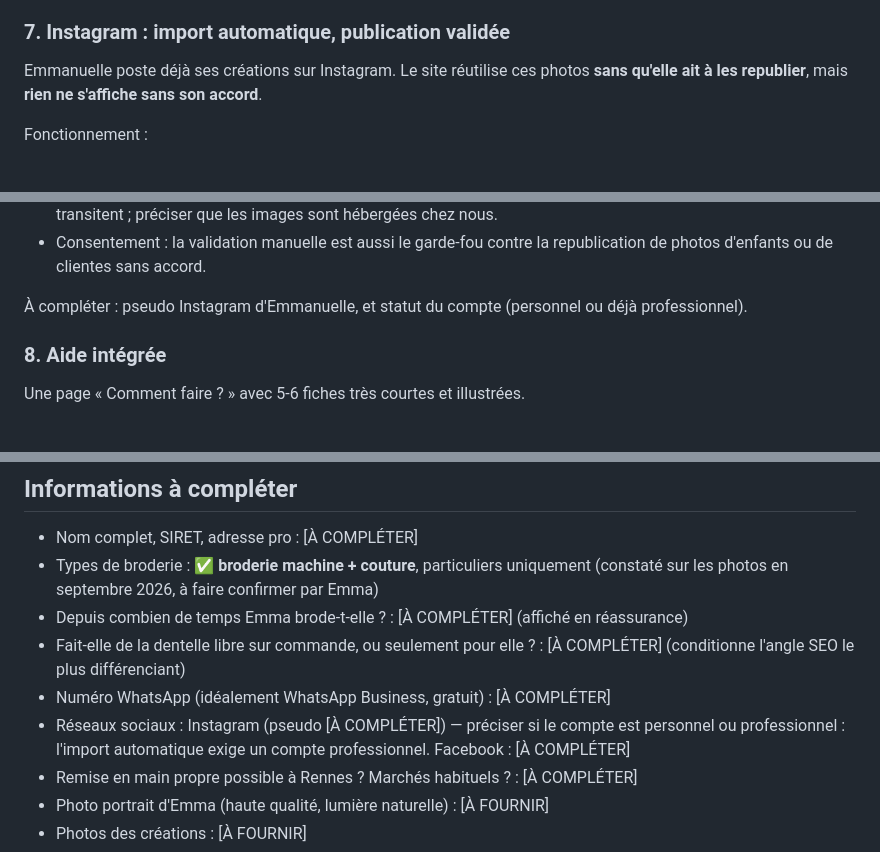
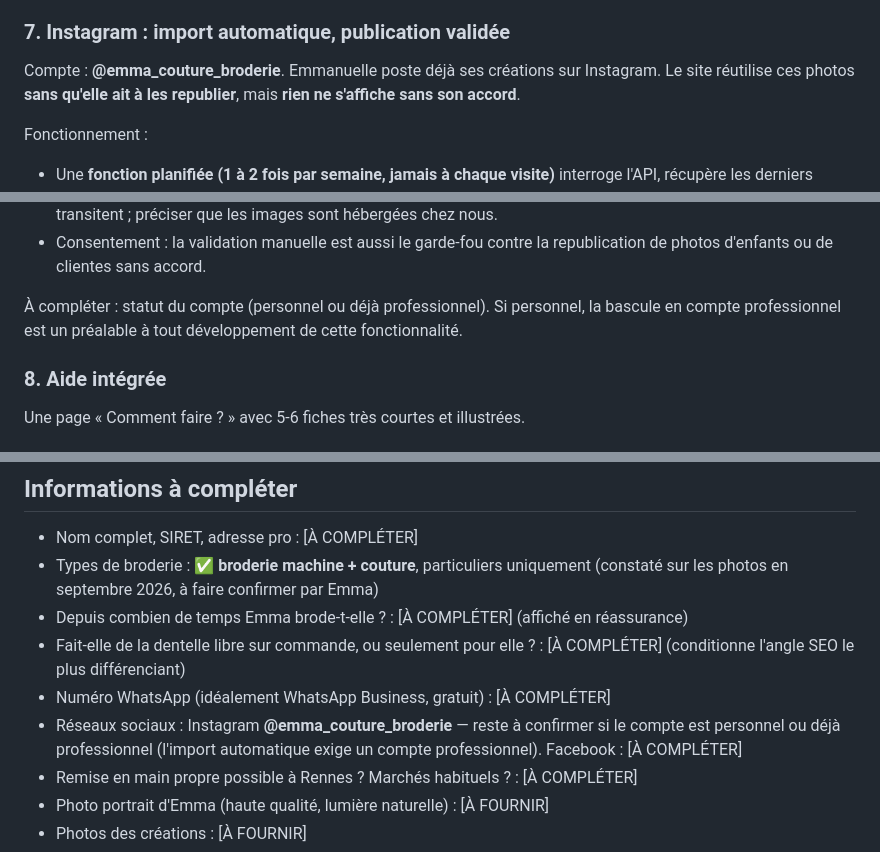
Before and after one commit to 58np95y6s6-svg/Emma-couture, a Markdown page: CLAUDE.md, 3 parts joined by grey strips. Drawn GitHub-style.

Commit message:
CDC : renseigner le compte Instagram @emma_couture_broderie
Reste à confirmer s'il est personnel ou déjà professionnel : la bascule en
compte professionnel conditionne toute la fonctionnalité d'import.

Co-Authored-By: Claude Opus 5 <noreply@anthropic.com>

```diff
--- a/CLAUDE.md
+++ b/CLAUDE.md
@@ -355,6 +355,7 @@ graphiques simples), filtre semaine / mois / année :
   inscrit·es ~4 à 6 semaines avant (fête des mères, fête des pères, rentrée, Halloween, Noël…).
 
 ### 7. Instagram : import automatique, publication validée
+Compte : **@emma_couture_broderie**.
 Emmanuelle poste déjà ses créations sur Instagram. Le site réutilise ces photos **sans qu'elle
 ait à les republier**, mais **rien ne s'affiche sans son accord**.
 
@@ -391,7 +392,8 @@ Contraintes techniques à respecter :
 - Consentement : la validation manuelle est aussi le garde-fou contre la republication de photos
   d'enfants ou de clientes sans accord.
 
-À compléter : pseudo Instagram d'Emmanuelle, et statut du compte (personnel ou déjà professionnel).
+À compléter : statut du compte (personnel ou déjà professionnel). Si personnel, la bascule en
+compte professionnel est un préalable à tout développement de cette fonctionnalité.
 
 ### 8. Aide intégrée
 Une page « Comment faire ? » avec 5-6 fiches très courtes et illustrées.
@@ -433,8 +435,9 @@ Une page « Comment faire ? » avec 5-6 fiches très courtes et illustrées.
 - Fait-elle de la dentelle libre sur commande, ou seulement pour elle ? : [À COMPLÉTER]
   (conditionne l'angle SEO le plus différenciant)
 - Numéro WhatsApp (idéalement WhatsApp Business, gratuit) : [À COMPLÉTER]
-- Réseaux sociaux : Instagram (pseudo [À COMPLÉTER]) — préciser si le compte est personnel ou
-  professionnel : l'import automatique exige un compte professionnel. Facebook : [À COMPLÉTER]
+- Réseaux sociaux : Instagram **@emma_couture_broderie** — reste à confirmer si le compte est
+  personnel ou déjà professionnel (l'import automatique exige un compte professionnel).
+  Facebook : [À COMPLÉTER]
 - Remise en main propre possible à Rennes ? Marchés habituels ? : [À COMPLÉTER]
 - Photo portrait d'Emma (haute qualité, lumière naturelle) : [À FOURNIR]
 - Photos des créations : [À FOURNIR]
```
